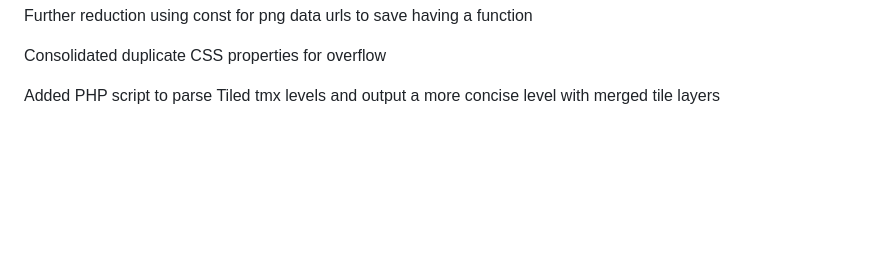
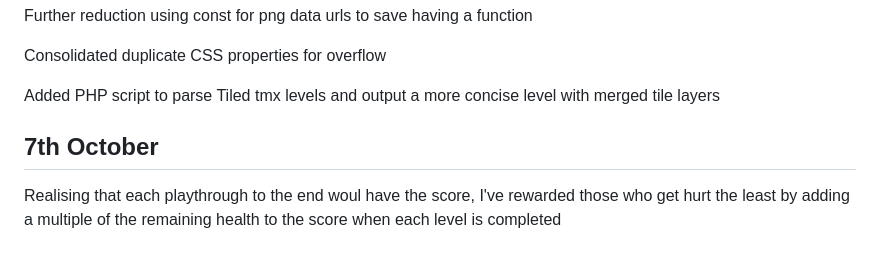
Before and after one commit to picosonic/js13k-2025, a Markdown page: devdiary/diary.md, the part around the change. GitHub-like rendering; blank space fills up the shorter version.

Commit message:
Updated note note score

```diff
--- a/devdiary/diary.md
+++ b/devdiary/diary.md
@@ -332,3 +332,7 @@ Further reduction using const for png data urls to save having a function
 Consolidated duplicate CSS properties for overflow
 
 Added PHP script to parse Tiled tmx levels and output a more concise level with merged tile layers
+
+7th October
+-----------
+Realising that each playthrough to the end woul have the score, I've rewarded those who get hurt the least by adding a multiple of the remaining health to the score when each level is completed
```
